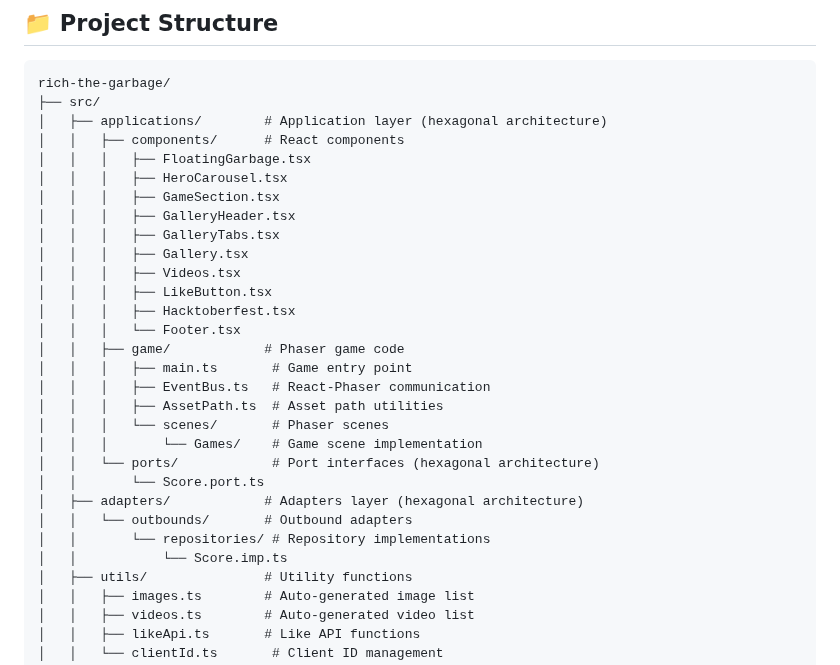
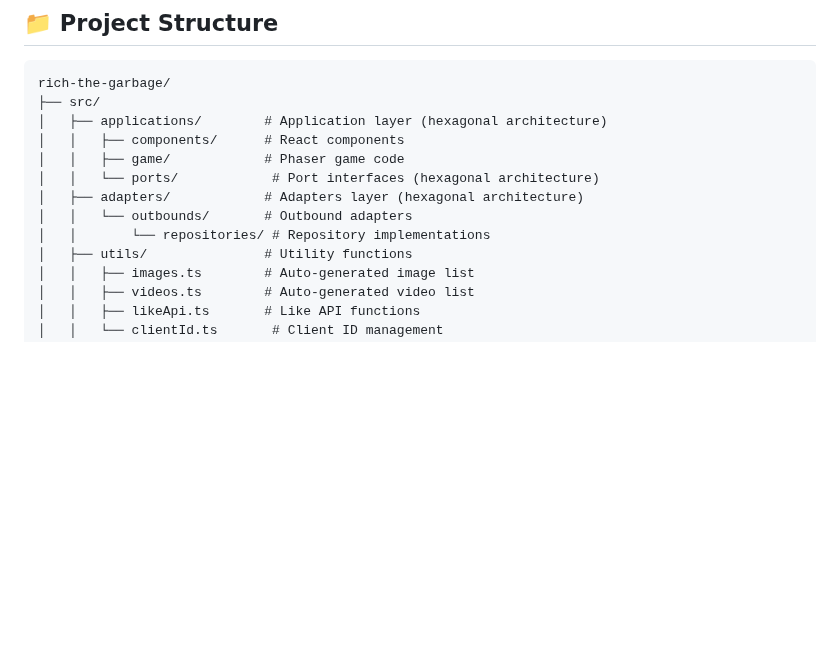
Before and after one commit to Eji4h/rich-the-garbage, a Markdown page: README.md, the part around the change. GitHub-like rendering; blank space fills up the shorter version.

Commit message:
docs: ✏️ update readme to less complex

```diff
--- a/README.md
+++ b/README.md
@@ -81,28 +81,11 @@ rich-the-garbage/
 ├── src/
 │   ├── applications/        # Application layer (hexagonal architecture)
 │   │   ├── components/      # React components
-│   │   │   ├── FloatingGarbage.tsx
-│   │   │   ├── HeroCarousel.tsx
-│   │   │   ├── GameSection.tsx
-│   │   │   ├── GalleryHeader.tsx
-│   │   │   ├── GalleryTabs.tsx
-│   │   │   ├── Gallery.tsx
-│   │   │   ├── Videos.tsx
-│   │   │   ├── LikeButton.tsx
-│   │   │   ├── Hacktoberfest.tsx
-│   │   │   └── Footer.tsx
 │   │   ├── game/            # Phaser game code
-│   │   │   ├── main.ts       # Game entry point
-│   │   │   ├── EventBus.ts   # React-Phaser communication
-│   │   │   ├── AssetPath.ts  # Asset path utilities
-│   │   │   └── scenes/       # Phaser scenes
-│   │   │       └── Games/    # Game scene implementation
 │   │   └── ports/            # Port interfaces (hexagonal architecture)
-│   │       └── Score.port.ts
 │   ├── adapters/            # Adapters layer (hexagonal architecture)
 │   │   └── outbounds/       # Outbound adapters
 │   │       └── repositories/ # Repository implementations
-│   │           └── Score.imp.ts
 │   ├── utils/               # Utility functions
 │   │   ├── images.ts        # Auto-generated image list
 │   │   ├── videos.ts        # Auto-generated video list
```
